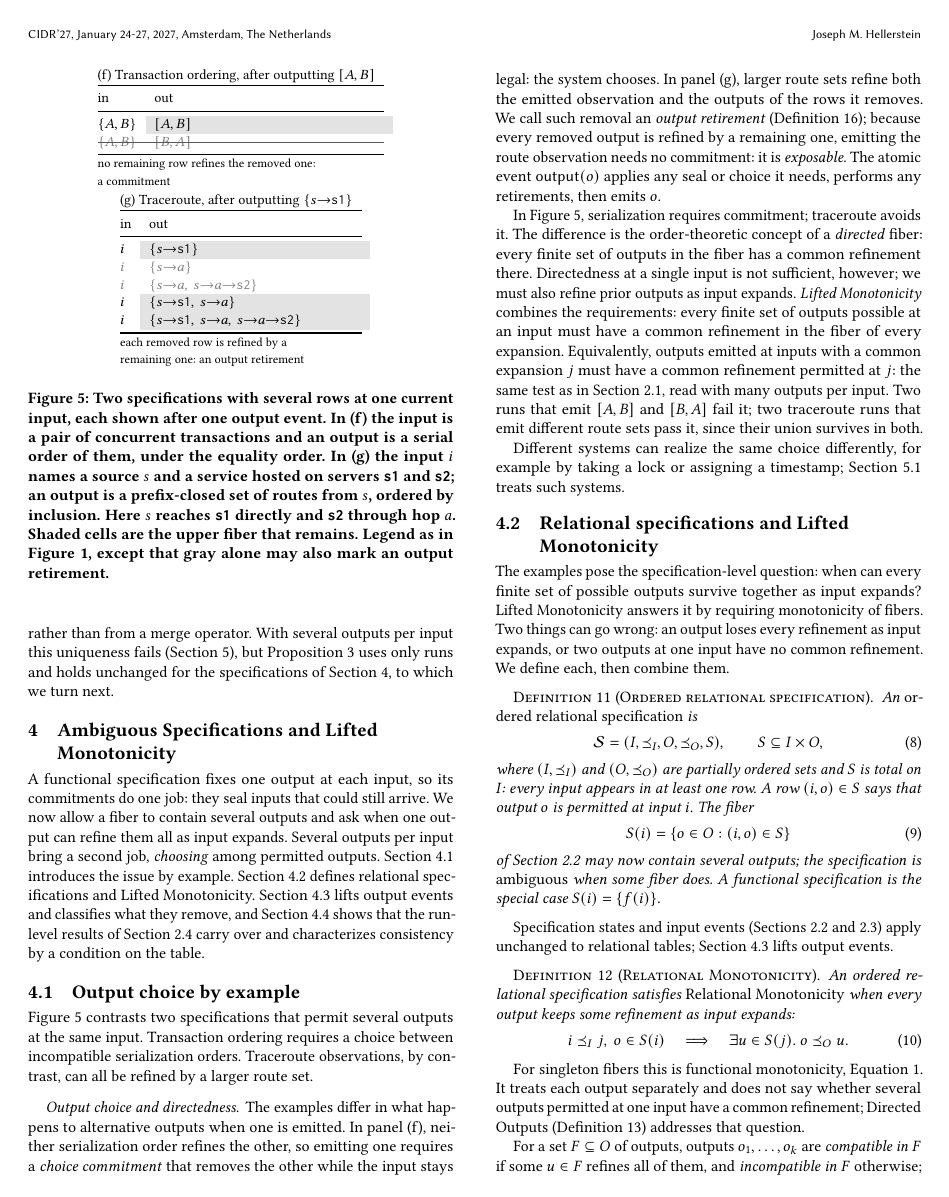
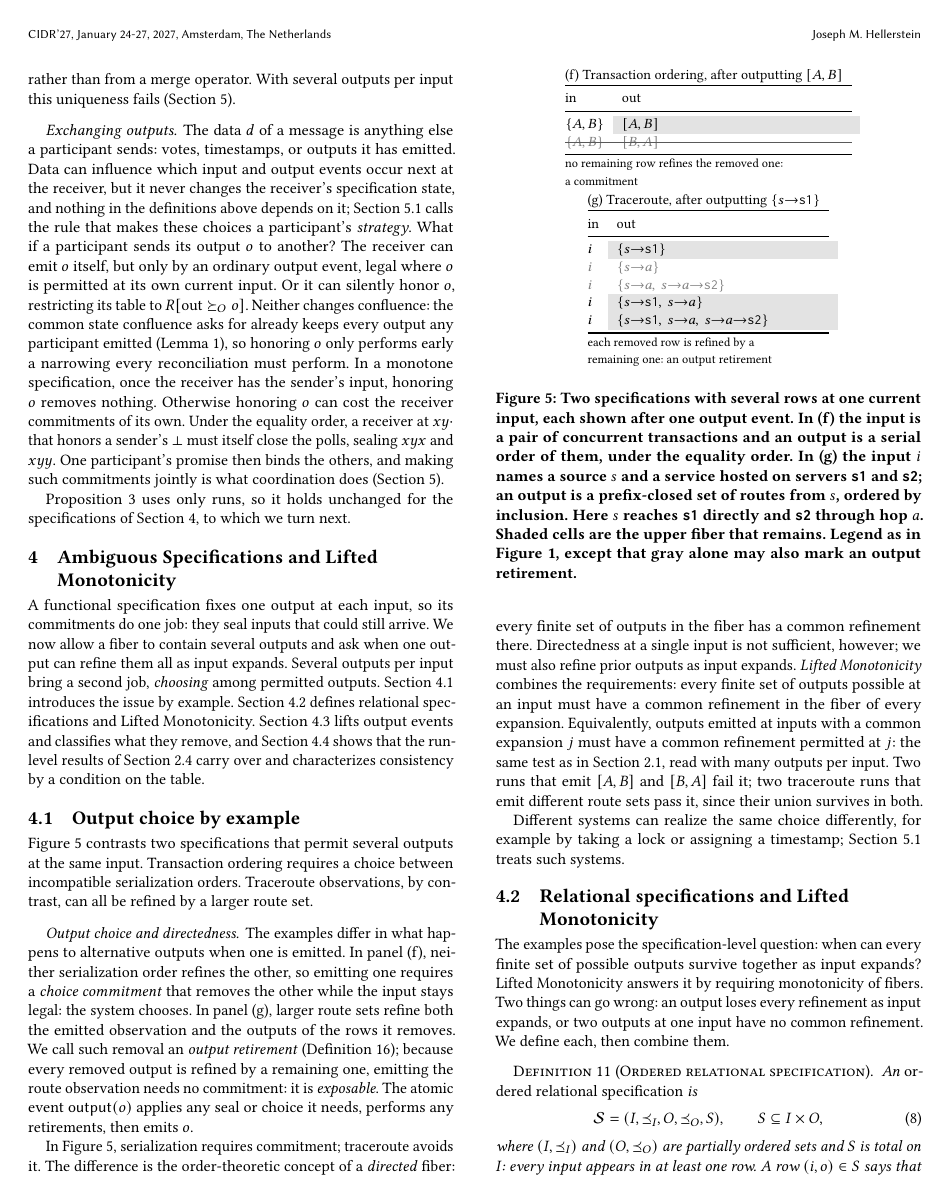
Before and after one commit to jhellerstein/coord-criterion, a LaTeX document (main.tex, which reads sections/distributed-execution.tex): page 8 of 32. Compiled offline with pdfLaTeX.

Commit message:
wip: §3 'Exchanging outputs' paragraph (message data, forwarding outputs)

```diff
--- a/sections/distributed-execution.tex
+++ b/sections/distributed-execution.tex
@@ -183,7 +183,29 @@ This is the convergence that strong eventual
 consistency~\cite{shapiro2011crdt} asks of replicated state---replicas that
 have received the same updates are in equivalent states---derived here from
 the specification rather than from a merge operator.  With several outputs per
-input this uniqueness fails (Section~\ref{sec:complete-calm}), but
-Proposition~\ref{prop:distributed-consistency} uses only runs and holds
+input this uniqueness fails (Section~\ref{sec:complete-calm}).
+
+\paragraph{Exchanging outputs.}
+The data $d$ of a message is anything else a participant sends: votes,
+timestamps, or outputs it has emitted.  Data can influence which input and
+output events occur next at the receiver, but it never changes the receiver's
+specification state, and nothing in the definitions above depends on it;
+Section~\ref{sec:coordination} calls the rule that makes these choices a
+participant's \emph{strategy}.  What if a participant sends its output $o$ to
+another?  The receiver can emit $o$ itself, but only by an ordinary output
+event, legal where $o$ is permitted at its own current input.  Or it can
+silently honor $o$, restricting its table to $R[\mathrm{out}\OutputGe o]$.
+Neither changes confluence: the common state confluence asks for already keeps
+every output any participant emitted (Lemma~\ref{lem:run-residual}), so
+honoring $o$ only performs early a narrowing every reconciliation must perform.
+In a monotone specification, once the receiver has the sender's input,
+honoring $o$ removes nothing.  Otherwise honoring $o$ can cost the receiver
+commitments of its own.  Under the equality order, a receiver at $xy\cdot$
+that honors a sender's $\bot$ must itself close the polls, sealing $xyx$ and
+$xyy$.  One participant's promise then binds the others, and making such
+commitments jointly is what coordination does
+(Section~\ref{sec:complete-calm}).
+
+Proposition~\ref{prop:distributed-consistency} uses only runs, so it holds
 unchanged for the specifications of Section~\ref{sec:ambiguous-specifications},
 to which we turn next.
```
